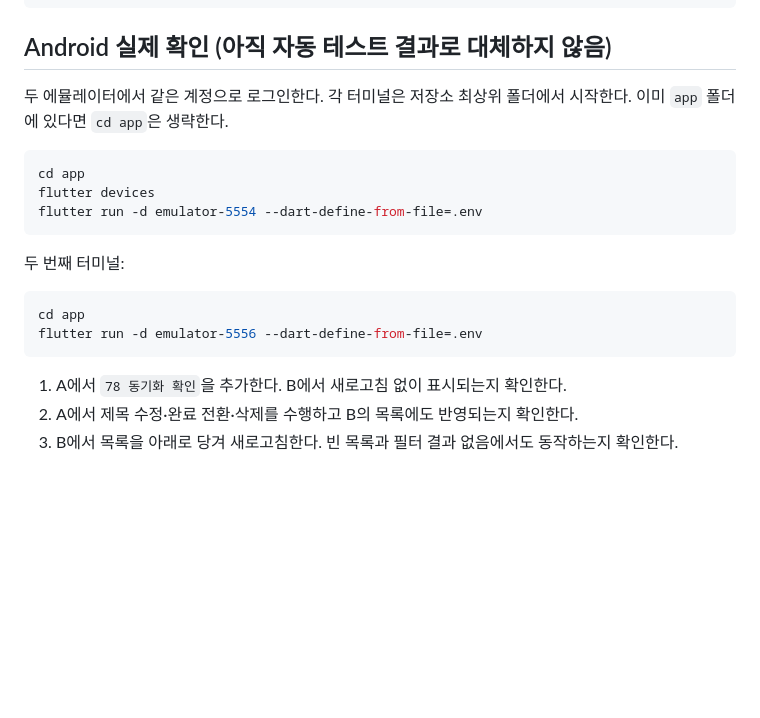
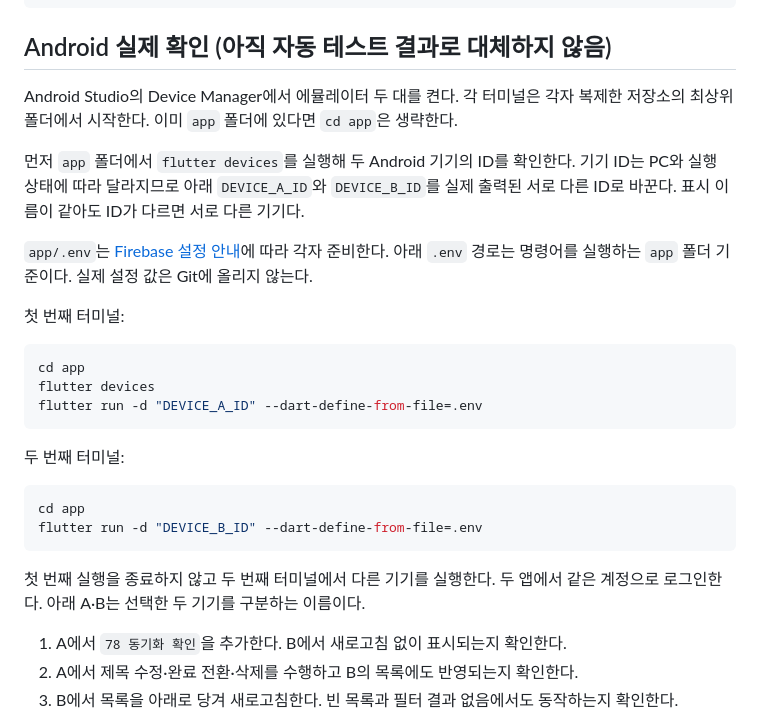
Before and after one commit to endl24/Do-it, a Markdown page: app/tool/sync_status_check.md, the part around the change. Drawn GitHub-style; blank space fills up the shorter version.

Commit message:
docs: 검증 명령의 기기 ID를 사용자 환경에 맞게 안내

````diff
--- a/app/tool/sync_status_check.md
+++ b/app/tool/sync_status_check.md
@@ -26,19 +26,27 @@ flutter test
 ```
 
 ## Android 실제 확인 (아직 자동 테스트 결과로 대체하지 않음)
-두 에뮬레이터에서 같은 계정으로 로그인한다. 각 터미널은 저장소 최상위 폴더에서 시작한다. 이미 `app` 폴더에 있다면 `cd app`은 생략한다.
+Android Studio의 Device Manager에서 에뮬레이터 두 대를 켠다. 각 터미널은 각자 복제한 저장소의 최상위 폴더에서 시작한다. 이미 `app` 폴더에 있다면 `cd app`은 생략한다.
+
+먼저 `app` 폴더에서 `flutter devices`를 실행해 두 Android 기기의 ID를 확인한다. 기기 ID는 PC와 실행 상태에 따라 달라지므로 아래 `DEVICE_A_ID`와 `DEVICE_B_ID`를 실제 출력된 서로 다른 ID로 바꾼다. 표시 이름이 같아도 ID가 다르면 서로 다른 기기다.
+
+`app/.env`는 [Firebase 설정 안내](firebase_setup.md)에 따라 각자 준비한다. 아래 `.env` 경로는 명령어를 실행하는 `app` 폴더 기준이다. 실제 설정 값은 Git에 올리지 않는다.
+
+첫 번째 터미널:
 
 ```powershell
 cd app
 flutter devices
-flutter run -d emulator-5554 --dart-define-from-file=.env
+flutter run -d "DEVICE_A_ID" --dart-define-from-file=.env
 ```
 
 두 번째 터미널:
 ```powershell
 cd app
-flutter run -d emulator-5556 --dart-define-from-file=.env
+flutter run -d "DEVICE_B_ID" --dart-define-from-file=.env
 ```
+
+첫 번째 실행을 종료하지 않고 두 번째 터미널에서 다른 기기를 실행한다. 두 앱에서 같은 계정으로 로그인한다. 아래 A·B는 선택한 두 기기를 구분하는 이름이다.
 
 1. A에서 `78 동기화 확인`을 추가한다. B에서 새로고침 없이 표시되는지 확인한다.
 2. A에서 제목 수정·완료 전환·삭제를 수행하고 B의 목록에도 반영되는지 확인한다.
````
